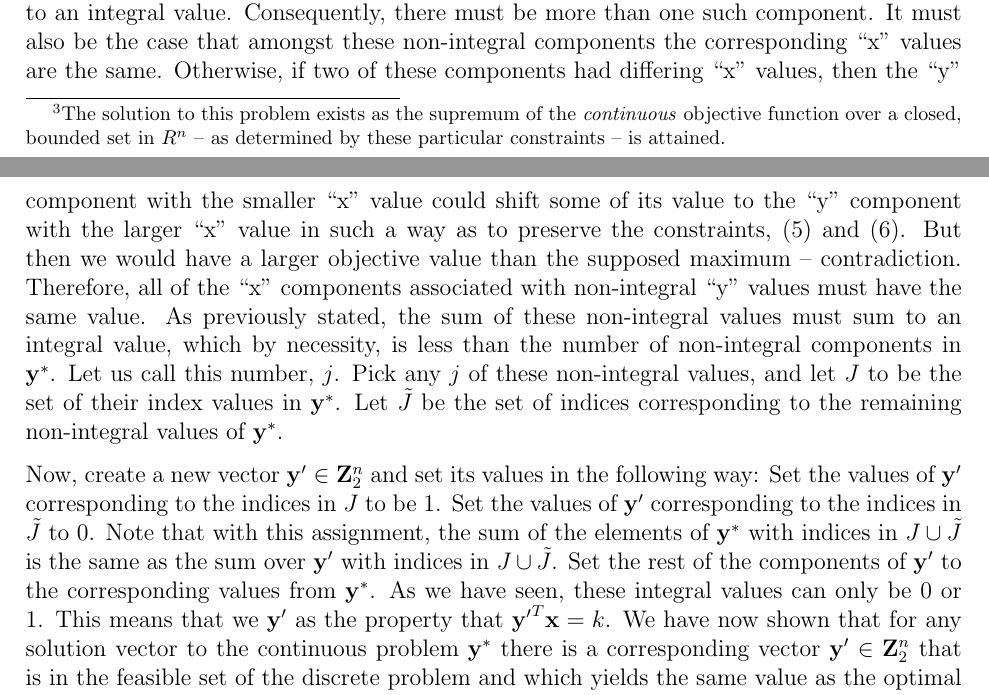
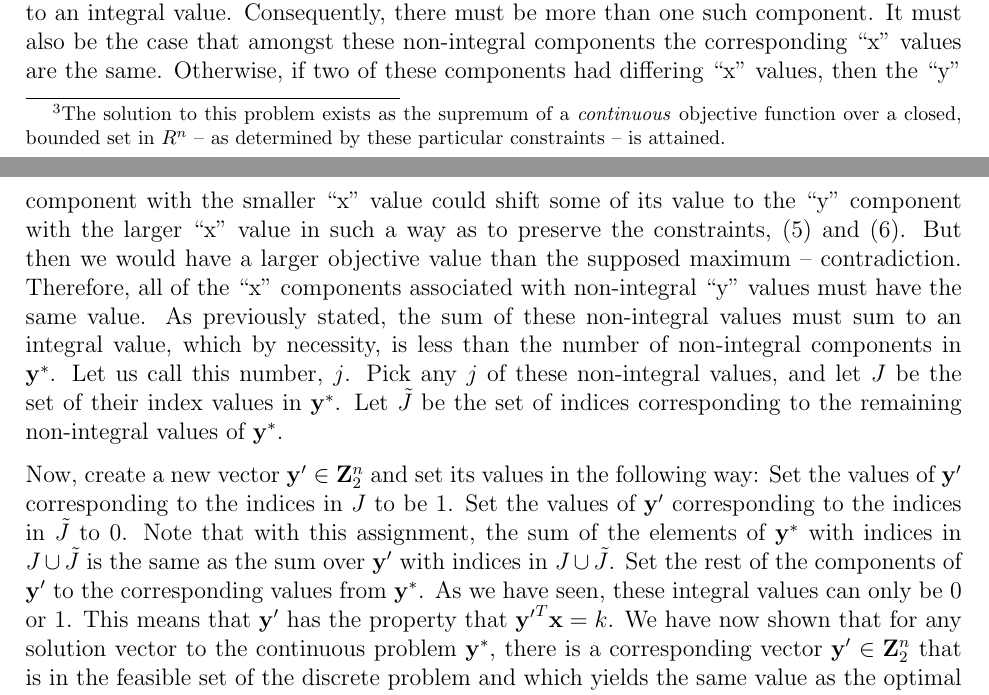
Before and after one commit to scottrsm/math, a LaTeX document (tex/diversification_contraints.tex): two parts of pages 2 and 3 of 6, joined at a grey line, cut so that both start at the same text. Compiled offline with pdfLaTeX.

Commit message:
Small corrections to yesterdays reworking of the diversity_constraints.tex document

```diff
--- a/tex/diversification_contraints.tex
+++ b/tex/diversification_contraints.tex
@@ -77,7 +77,7 @@ of combinations to examine to find the optimal solution in this discrete setting
 {\bf claim:} The solution to the above is the same as the solution to the
 {\it continuous\/} optimization problem:%
 \footnote{%
-The solution to this problem exists as the supremum of the {\it continuous\/}
+The solution to this problem exists as the supremum of a {\it continuous\/}
 objective function over a closed, bounded set in $R^n$ --
 as determined by these particular constraints -- is attained.
 }
@@ -117,7 +117,7 @@ But then we would have a larger objective value than the supposed maximum
 value. As previously stated, the sum of these non-integral values must sum
 to an integral value, which by necessity, is less than the number of
 non-integral components in ${\bf y}^*$. Let us call this number, $j$.
-Pick any $j$ of these non-integral values, and let $J$ to be the set of their index
+Pick any $j$ of these non-integral values, and let $J$ be the set of their index
 values in ${\bf y}^*$.
 Let ${\tilde J}$ be the set of indices corresponding to the remaining non-integral values
 of ${\bf y}^*$.
@@ -131,9 +131,9 @@ ${\bf y}^*$ with indices in $J \cup {\tilde J}$ is the same as the sum over ${\b
 with indices in $J \cup {\tilde J}$.
 Set the rest of the components of ${\bf y}^\prime$ to the
 corresponding values from ${\bf y}^*$. As we have seen, these integral values
-can only be $0$ or $1$. This means that we ${\bf y}^\prime$ as the property that
+can only be $0$ or $1$. This means that ${\bf y}^\prime$ has the property that
 ${{\bf y}^\prime}^T {\bf x} = k$. We have now shown that for any
-solution vector to the continuous problem ${\bf y}^*$ there is a corresponding vector
+solution vector to the continuous problem ${\bf y}^*$, there is a corresponding vector
 ${\bf y}^\prime \in {\bf Z}_2^n$ that is in the feasible set of the discrete problem
 and which yields the same value as the optimal value of the continuous problem.
 Therefore, the optimal solution to the discrete problem is at least as large as
```
Also changed, not shown: README.md, pdf/diversification_contraints.pdf.
